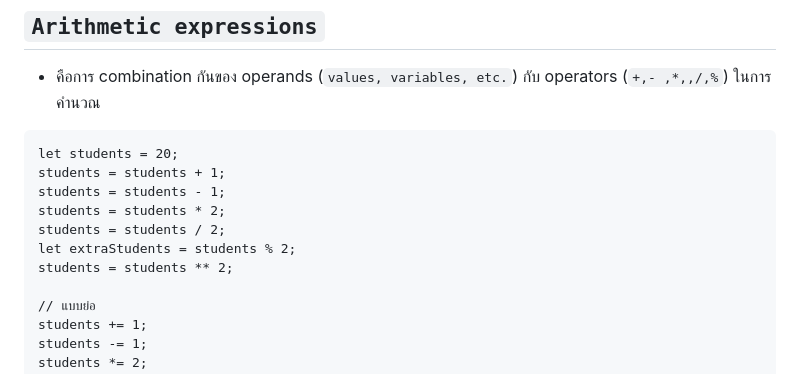
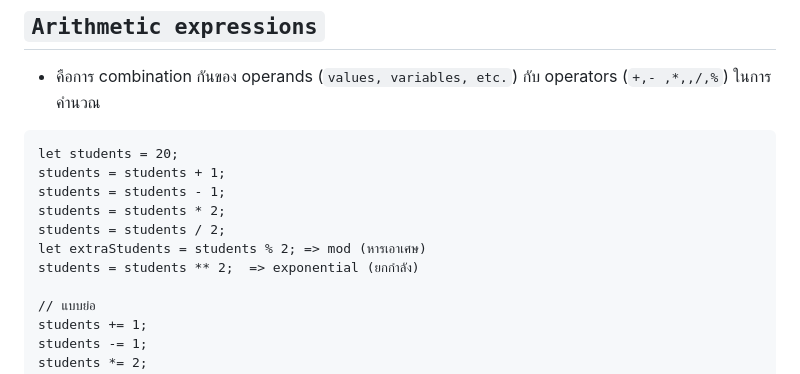
Before and after one commit to guntza10/Javascript-Zero-to-Hero, a Markdown page: README.md, the part around the change. Drawn GitHub-style.

Commit message:
update arithmetic expression

```diff
--- a/README.md
+++ b/README.md
@@ -60,8 +60,8 @@ students = students + 1;
 students = students - 1;
 students = students * 2;
 students = students / 2;
-let extraStudents = students % 2;
-students = students ** 2;
+let extraStudents = students % 2; => mod (หารเอาเศษ)
+students = students ** 2;  => exponential (ยกกำลัง)
 
 // แบบย่อ
 students += 1;
```
